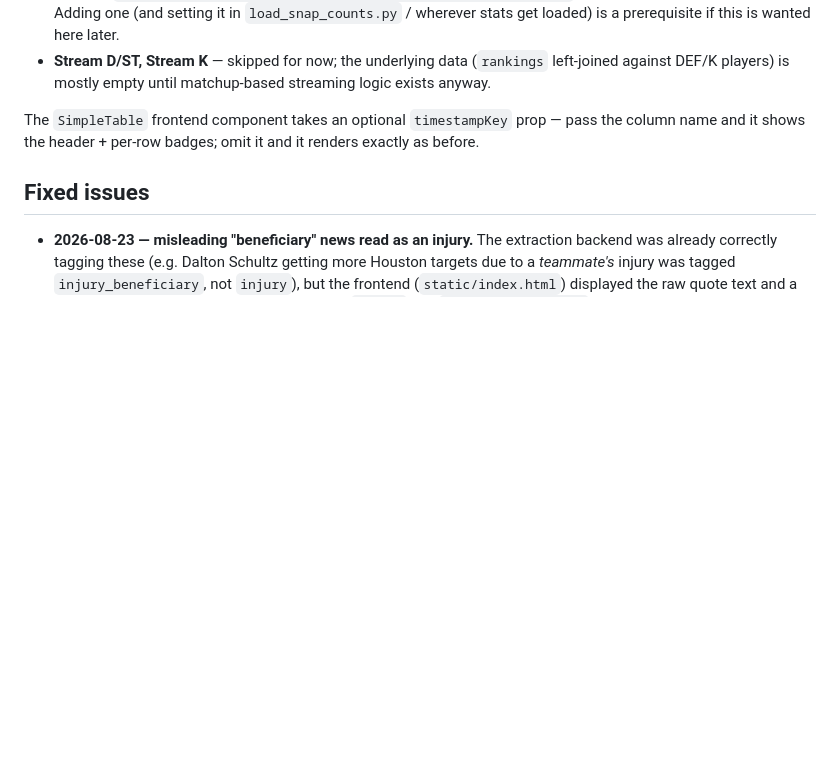
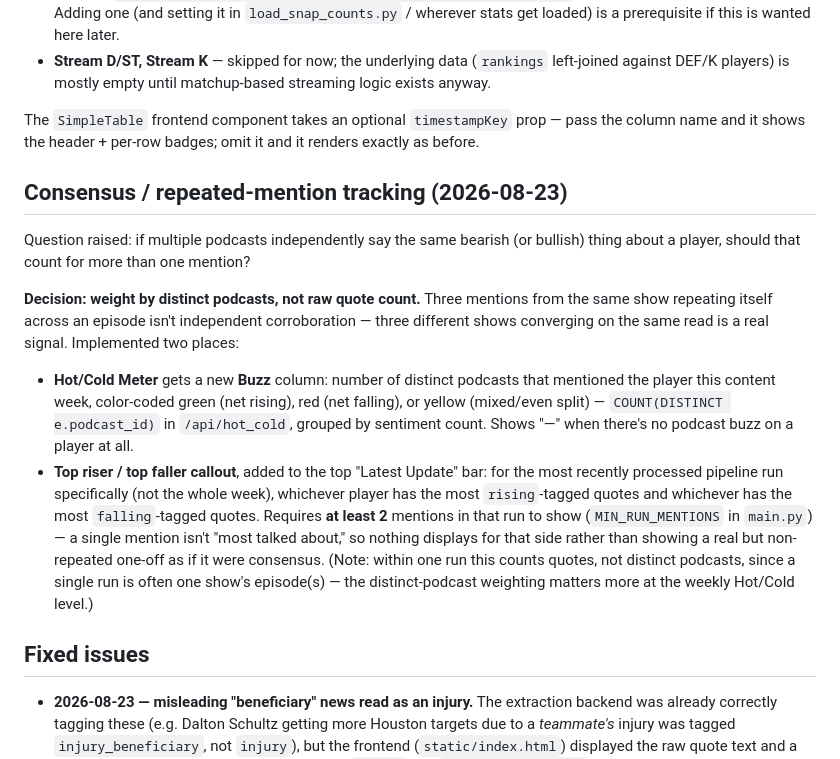
Before and after one commit to krg770/ff-dashboard, a Markdown page: docs/PROJECT_HISTORY.md, the part around the change. Drawn GitHub-style; blank space fills up the shorter version.

Commit message:
Document consensus/buzz tracking design decision

```diff
--- a/docs/PROJECT_HISTORY.md
+++ b/docs/PROJECT_HISTORY.md
@@ -147,6 +147,33 @@ The `SimpleTable` frontend component takes an optional `timestampKey`
 prop — pass the column name and it shows the header + per-row badges;
 omit it and it renders exactly as before.
 
+## Consensus / repeated-mention tracking (2026-08-23)
+
+Question raised: if multiple podcasts independently say the same bearish
+(or bullish) thing about a player, should that count for more than one
+mention?
+
+**Decision: weight by distinct podcasts, not raw quote count.** Three
+mentions from the same show repeating itself across an episode isn't
+independent corroboration — three different shows converging on the same
+read is a real signal. Implemented two places:
+
+- **Hot/Cold Meter** gets a new **Buzz** column: number of distinct
+  podcasts that mentioned the player this content week, color-coded green
+  (net rising), red (net falling), or yellow (mixed/even split) —
+  `COUNT(DISTINCT e.podcast_id)` in `/api/hot_cold`, grouped by sentiment
+  count. Shows "—" when there's no podcast buzz on a player at all.
+- **Top riser / top faller callout**, added to the top "Latest Update"
+  bar: for the most recently processed pipeline run specifically (not the
+  whole week), whichever player has the most `rising`-tagged quotes and
+  whichever has the most `falling`-tagged quotes. Requires **at least 2**
+  mentions in that run to show (`MIN_RUN_MENTIONS` in `main.py`) — a
+  single mention isn't "most talked about," so nothing displays for that
+  side rather than showing a real but non-repeated one-off as if it were
+  consensus. (Note: within one run this counts quotes, not distinct
+  podcasts, since a single run is often one show's episode(s) — the
+  distinct-podcast weighting matters more at the weekly Hot/Cold level.)
+
 ## Fixed issues
 
 - **2026-08-23 — misleading "beneficiary" news read as an injury.** The
```
